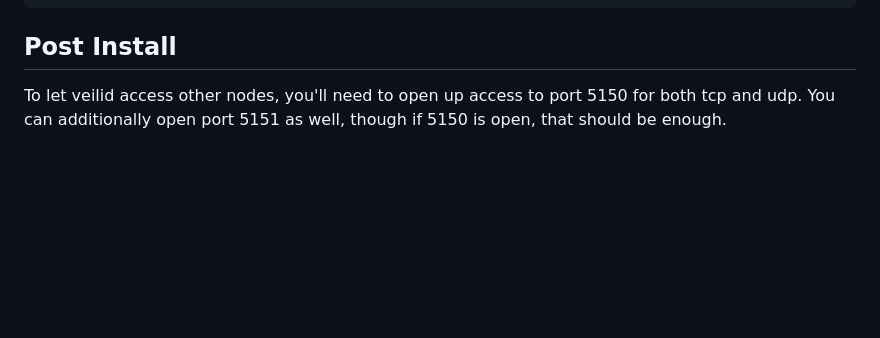
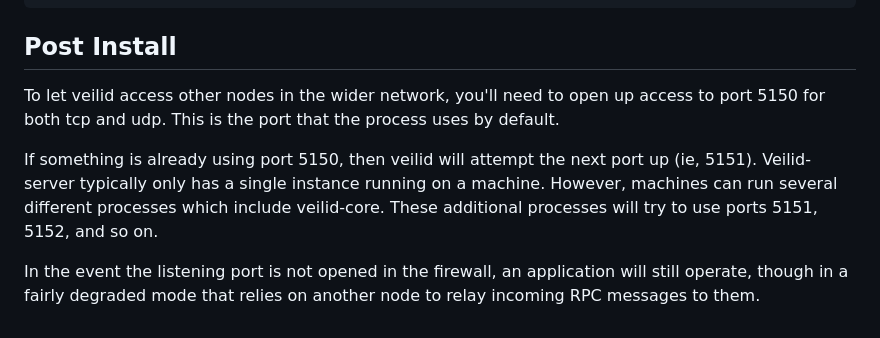
Before and after one commit to kyanha/veilid, a Markdown page: INSTALL.md, the part around the change. Rendered like a GitHub page; blank space fills up the shorter version.

Commit message:
update details of "why" we need port 5150 and what veilid nodes expect

```diff
--- a/INSTALL.md
+++ b/INSTALL.md
@@ -112,4 +112,8 @@ sudo -u veilid veilid-server
 
 ## Post Install
 
-To let veilid access other nodes, you'll need to open up access to port 5150 for both tcp and udp. You can additionally open port 5151 as well, though if 5150 is open, that should be enough.
+To let veilid access other nodes in the wider network, you'll need to open up access to port 5150 for both tcp and udp. This is the port that the process uses by default.
+
+If something is already using port 5150, then veilid will attempt the next port up (ie, 5151). Veilid-server typically only has a single instance running on a machine. However, machines can run several different processes which include veilid-core. These additional processes will try to use ports 5151, 5152, and so on.
+
+In the event the listening port is not opened in the firewall, an application will still operate, though in a fairly degraded mode that relies on another node to relay incoming RPC messages to them.
```
